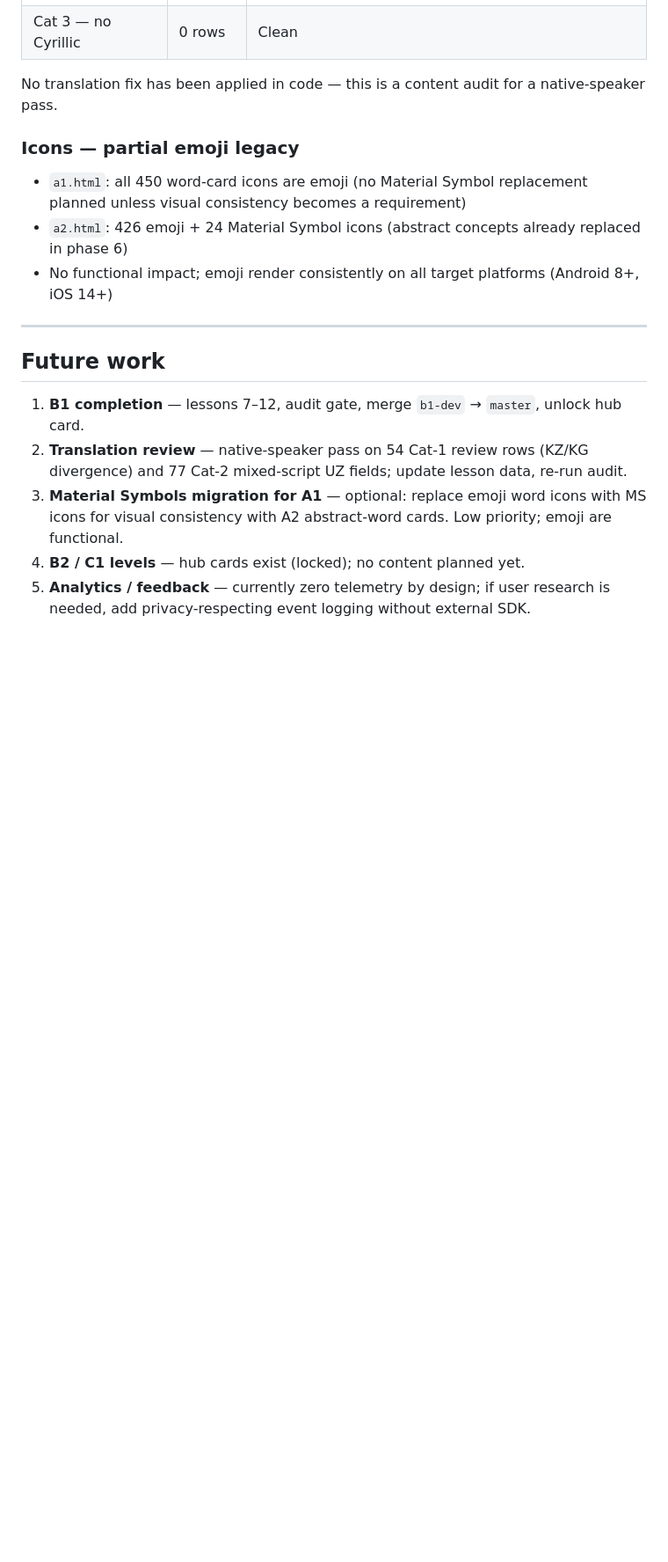
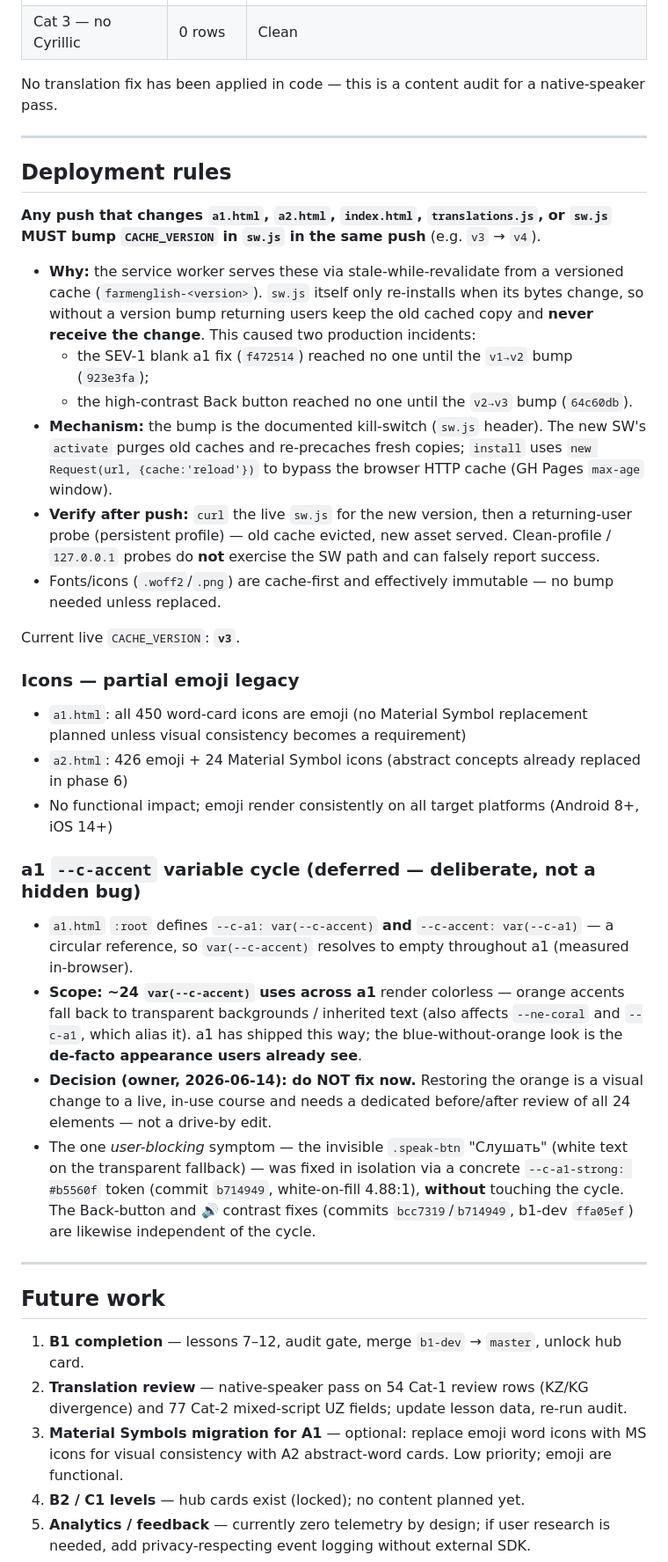
Before and after one commit to zoiruk/farm-english, a Markdown page: RELEASE_NOTES.md, the part around the change. Shown at 88% size. Drawn GitHub-style; blank space fills up the shorter version.

Commit message:
docs(release-notes): record --c-accent cycle as deferred known issue + deploy rule
- Known issue: a1 --c-accent ↔ --c-a1 circular reference invalidates ~24
  accent uses (orange renders colorless). Owner decision 2026-06-14: keep as-is;
  restoring orange is a reviewed visual change, not a drive-by. speak-btn was
  fixed in isolation; cycle untouched.
- Deployment rule: any push touching a1/a2/index/translations/sw MUST bump
  CACHE_VERSION — twice a fix reached no users until the bump (SEV-1 blank a1,
  invisible Back button). Includes the returning-user verification caveat.

Co-Authored-By: Claude Opus 4.8 (1M context) <noreply@anthropic.com>

```diff
--- a/RELEASE_NOTES.md
+++ b/RELEASE_NOTES.md
@@ -69,10 +69,31 @@ File: `specs/translation_review.md` — 254 flagged fields total.
 
 No translation fix has been applied in code — this is a content audit for a native-speaker pass.
 
+---
+
+## Deployment rules
+
+**Any push that changes `a1.html`, `a2.html`, `index.html`, `translations.js`, or `sw.js` MUST bump `CACHE_VERSION` in `sw.js` in the same push** (e.g. `v3` → `v4`).
+
+- **Why:** the service worker serves these via stale-while-revalidate from a versioned cache (`farmenglish-<version>`). `sw.js` itself only re-installs when its bytes change, so without a version bump returning users keep the old cached copy and **never receive the change**. This caused two production incidents:
+  - the SEV-1 blank a1 fix (`f472514`) reached no one until the `v1→v2` bump (`923e3fa`);
+  - the high-contrast Back button reached no one until the `v2→v3` bump (`64c60db`).
+- **Mechanism:** the bump is the documented kill-switch (`sw.js` header). The new SW's `activate` purges old caches and re-precaches fresh copies; `install` uses `new Request(url, {cache:'reload'})` to bypass the browser HTTP cache (GH Pages `max-age` window).
+- **Verify after push:** `curl` the live `sw.js` for the new version, then a returning-user probe (persistent profile) — old cache evicted, new asset served. Clean-profile / `127.0.0.1` probes do **not** exercise the SW path and can falsely report success.
+- Fonts/icons (`.woff2`/`.png`) are cache-first and effectively immutable — no bump needed unless replaced.
+
+Current live `CACHE_VERSION`: **`v3`**.
+
 ### Icons — partial emoji legacy
 - `a1.html`: all 450 word-card icons are emoji (no Material Symbol replacement planned unless visual consistency becomes a requirement)
 - `a2.html`: 426 emoji + 24 Material Symbol icons (abstract concepts already replaced in phase 6)
 - No functional impact; emoji render consistently on all target platforms (Android 8+, iOS 14+)
+
+### a1 `--c-accent` variable cycle (deferred — deliberate, not a hidden bug)
+- `a1.html` `:root` defines `--c-a1: var(--c-accent)` **and** `--c-accent: var(--c-a1)` — a circular reference, so `var(--c-accent)` resolves to empty throughout a1 (measured in-browser).
+- **Scope: ~24 `var(--c-accent)` uses across a1** render colorless — orange accents fall back to transparent backgrounds / inherited text (also affects `--ne-coral` and `--c-a1`, which alias it). a1 has shipped this way; the blue-without-orange look is the **de-facto appearance users already see**.
+- **Decision (owner, 2026-06-14): do NOT fix now.** Restoring the orange is a visual change to a live, in-use course and needs a dedicated before/after review of all 24 elements — not a drive-by edit.
+- The one *user-blocking* symptom — the invisible `.speak-btn` "Слушать" (white text on the transparent fallback) — was fixed in isolation via a concrete `--c-a1-strong: #b5560f` token (commit `b714949`, white-on-fill 4.88:1), **without** touching the cycle. The Back-button and 🔊 contrast fixes (commits `bcc7319`/`b714949`, b1-dev `ffa05ef`) are likewise independent of the cycle.
 
 ---
 
```
